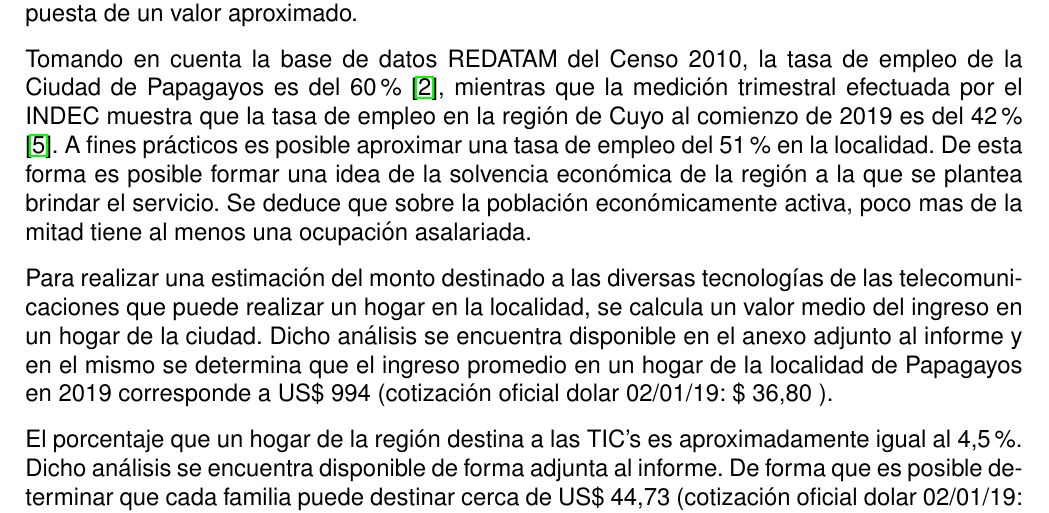
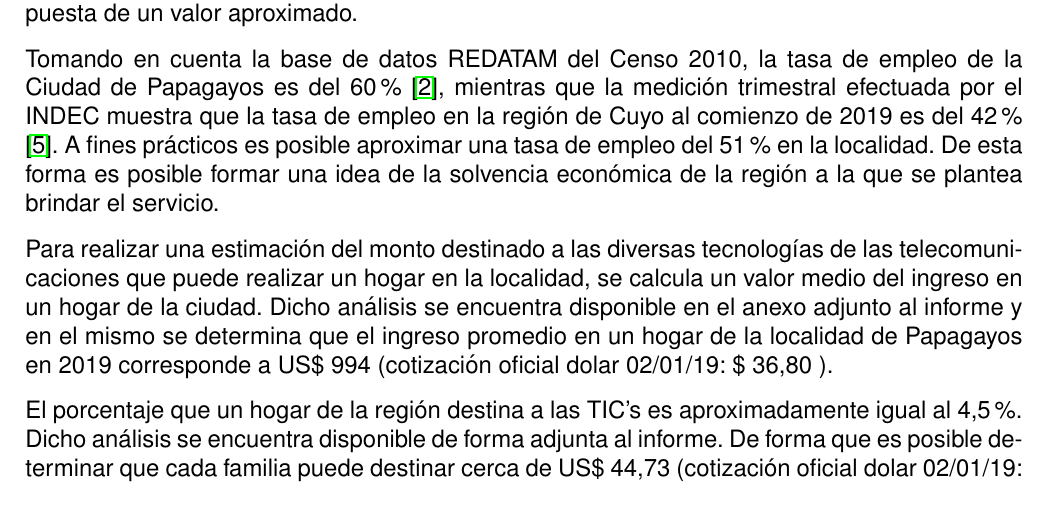
Before and after one commit to ffsuarez/TF-COM2-V2, a LaTeX document (borrador.tex, which reads dem_econom/dem_econom.tex): part of page 4 of 74, cut so that both start at the same text. Compiled offline with pdfLaTeX.

```diff
--- a/dem_econom/dem_econom.tex
+++ b/dem_econom/dem_econom.tex
@@ -45,7 +45,8 @@
 Se corrobora este resultado llamando a la municipalidad de Papagayos, obteniendo una res-puesta de un valor aproximado.
 
 
-Tomando en cuenta la base de datos REDATAM del Censo 2010, la tasa de empleo de la Ciudad de Papagayos es del 60\% \cite{ocupacion}, mientras que la medición trimestral efectuada por el INDEC muestra que la tasa de empleo en la región de Cuyo al comienzo de 2019 es del 42 \% \cite{base-datos-abiertos}. A fines prácticos es posible aproximar una tasa de empleo del 51 \% en la localidad. De esta forma es posible formar una idea de la solvencia económica de la región a la que se plantea brindar el servicio. Se deduce que sobre la población económicamente activa, poco mas de la mitad tiene al menos una ocupación asalariada.
+Tomando en cuenta la base de datos REDATAM del Censo 2010, la tasa de empleo de la Ciudad de Papagayos es del 60\% \cite{ocupacion}, mientras que la medición trimestral efectuada por el INDEC muestra que la tasa de empleo en la región de Cuyo al comienzo de 2019 es del 42 \% \cite{base-datos-abiertos}. A fines prácticos es posible aproximar una tasa de empleo del 51 \% en la localidad. De esta forma es posible formar una idea de la solvencia económica de la región a la que se plantea brindar el servicio.
+%Se deduce que sobre la población económicamente activa, poco mas de la mitad tiene al menos una ocupación asalariada.
 
 %\bibitem{base-datos-abiertos} Base datos abiertos '' Datos Argentina " . Tasa de empleo. Valores trimestrales. 2019-01-01.
 
```
Also changed, not shown: dem_econom/dem_econom.tex (2 more changed lines).
